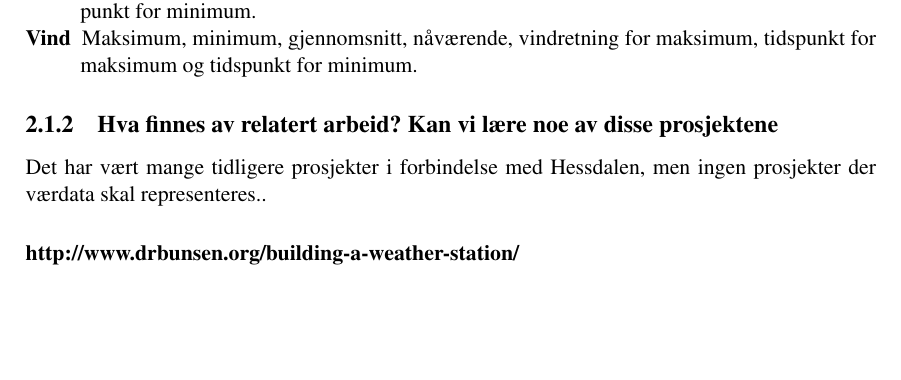
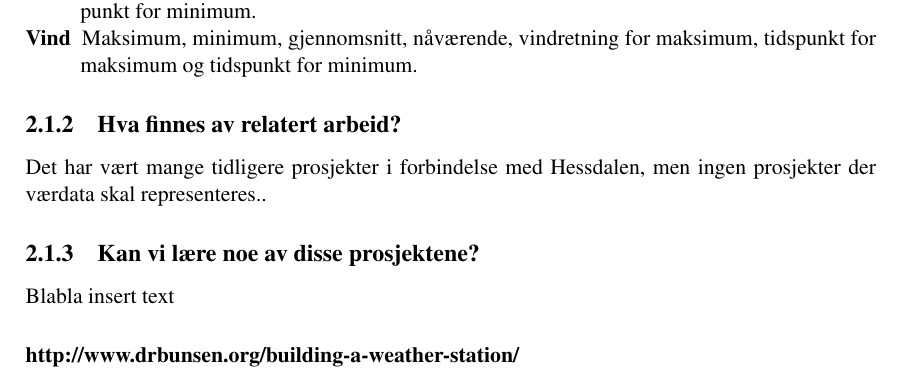
Before and after one commit to kristofj/bo14-g15, a LaTeX document (dokumenter/hoveddokument/main.tex, which reads dokumenter/hoveddokument/analysis.tex): part of page 17 of 39, cut so that both start at the same text, the shorter picture padded with empty space. Compiled offline with pdfLaTeX.

Commit message:
Update analysis.tex

```diff
--- a/dokumenter/hoveddokument/analysis.tex
+++ b/dokumenter/hoveddokument/analysis.tex
@@ -7,10 +7,15 @@ Kapittelet tar for seg analysedelen av arbeidet. Den består av to hoveddeler, e
 
 \section{Analyse}
 \input{analysis_p1}
-\subsection{Hva finnes av relatert arbeid? Kan vi lære noe av disse prosjektene}
+\subsection{Hva finnes av relatert arbeid?}
 
 Det har vært mange tidligere prosjekter i forbindelse med Hessdalen, men ingen prosjekter der værdata skal representeres..
 
 
+\subsection{Kan vi lære noe av disse prosjektene?}
+
+Blabla insert text
+
+
 
 \subsubsection{http://www.drbunsen.org/building-a-weather-station/}
```
